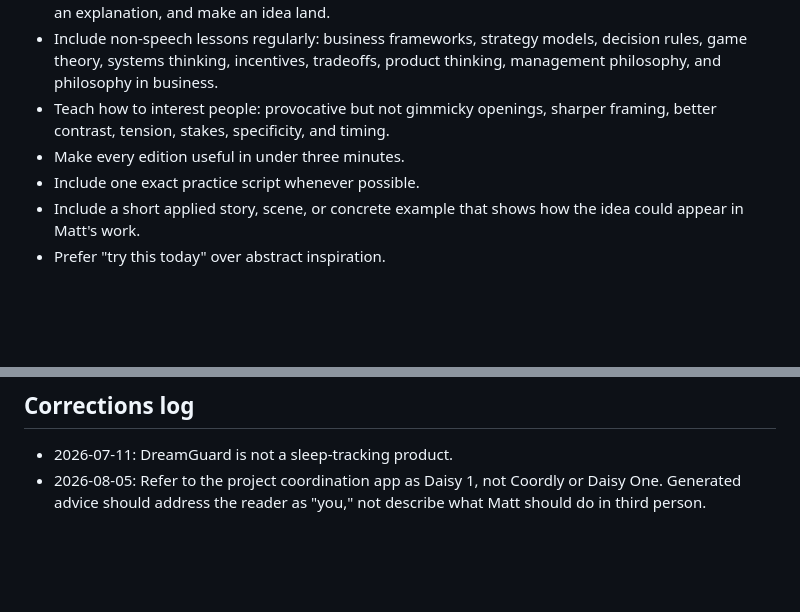
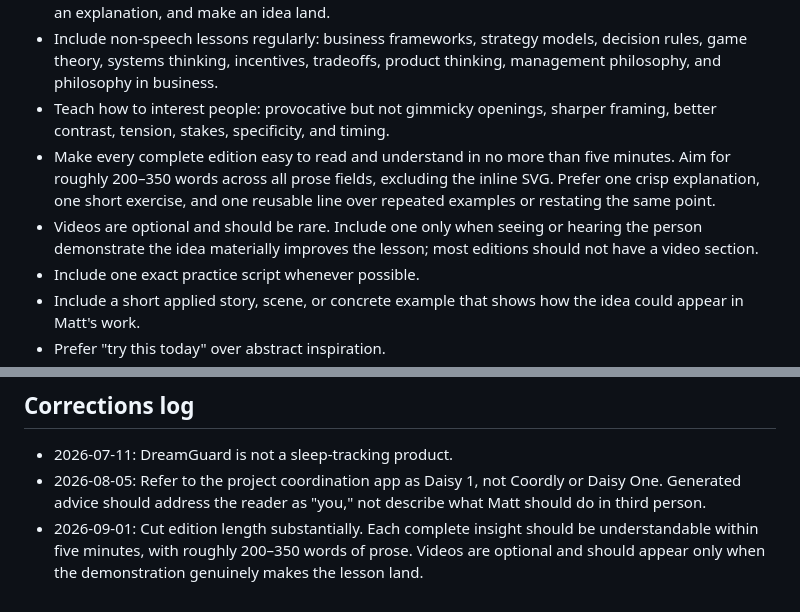
Before and after one commit to Zooper1111/daily-insight, a Markdown page: context.md, 2 parts joined by grey strips. Drawn GitHub-style; blank space fills up the shorter version.

Commit message:
Make Daily Insight concise and videos optional

```diff
--- a/context.md
+++ b/context.md
@@ -34,7 +34,13 @@ Use these descriptions exactly until Matt provides better ones.
 - Include presentation craft regularly, especially how to present current work, frame a point, structure an explanation, and make an idea land.
 - Include non-speech lessons regularly: business frameworks, strategy models, decision rules, game theory, systems thinking, incentives, tradeoffs, product thinking, management philosophy, and philosophy in business.
 - Teach how to interest people: provocative but not gimmicky openings, sharper framing, better contrast, tension, stakes, specificity, and timing.
-- Make every edition useful in under three minutes.
+- Make every complete edition easy to read and understand in no more than five
+  minutes. Aim for roughly 200–350 words across all prose fields, excluding the
+  inline SVG. Prefer one crisp explanation, one short exercise, and one reusable
+  line over repeated examples or restating the same point.
+- Videos are optional and should be rare. Include one only when seeing or hearing
+  the person demonstrate the idea materially improves the lesson; most editions
+  should not have a video section.
 - Include one exact practice script whenever possible.
 - Include a short applied story, scene, or concrete example that shows how the idea could appear in Matt's work.
 - Prefer "try this today" over abstract inspiration.
@@ -66,3 +72,7 @@ A strong month should feel varied and should include:
 
 - 2026-07-11: DreamGuard is not a sleep-tracking product.
 - 2026-08-05: Refer to the project coordination app as Daisy 1, not Coordly or Daisy One. Generated advice should address the reader as "you," not describe what Matt should do in third person.
+- 2026-09-01: Cut edition length substantially. Each complete insight should be
+  understandable within five minutes, with roughly 200–350 words of prose.
+  Videos are optional and should appear only when the demonstration genuinely
+  makes the lesson land.
```
